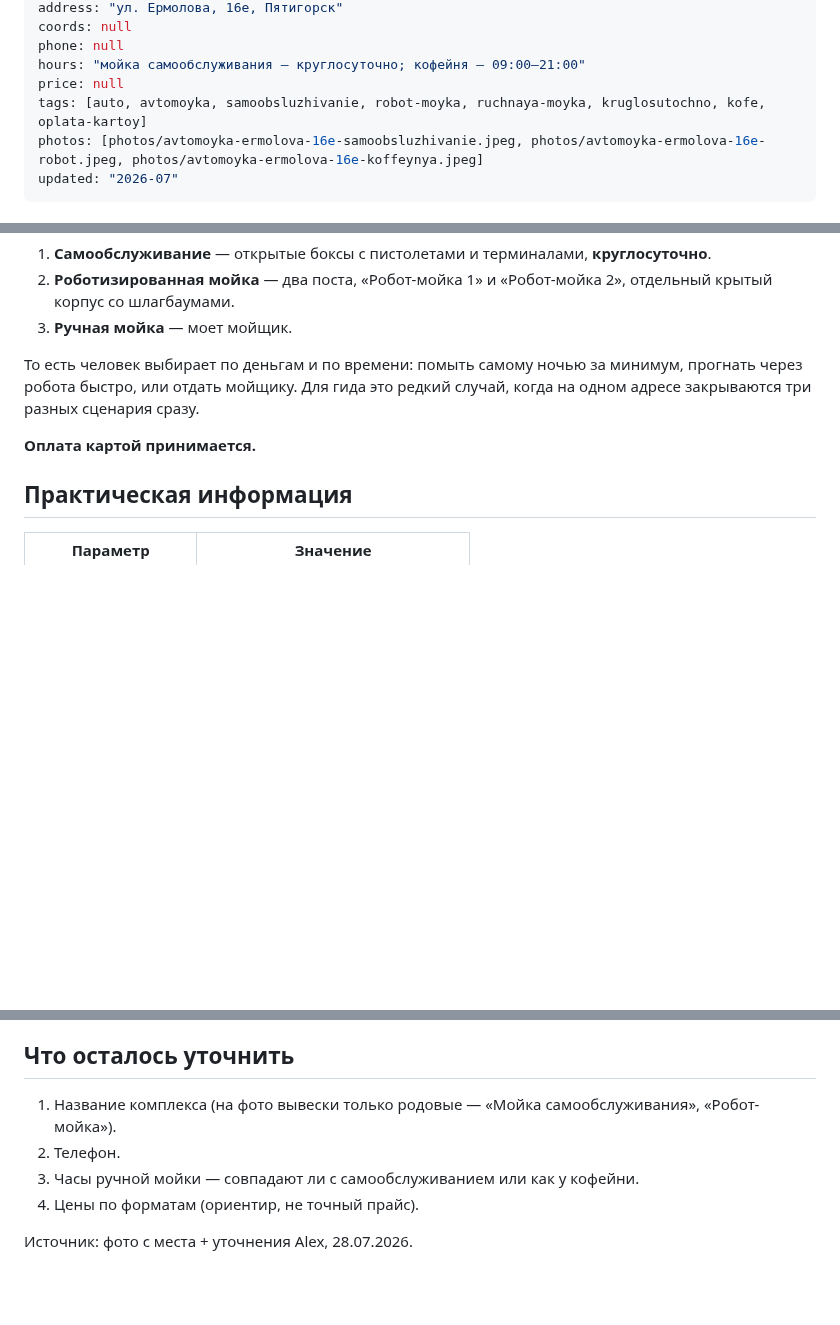
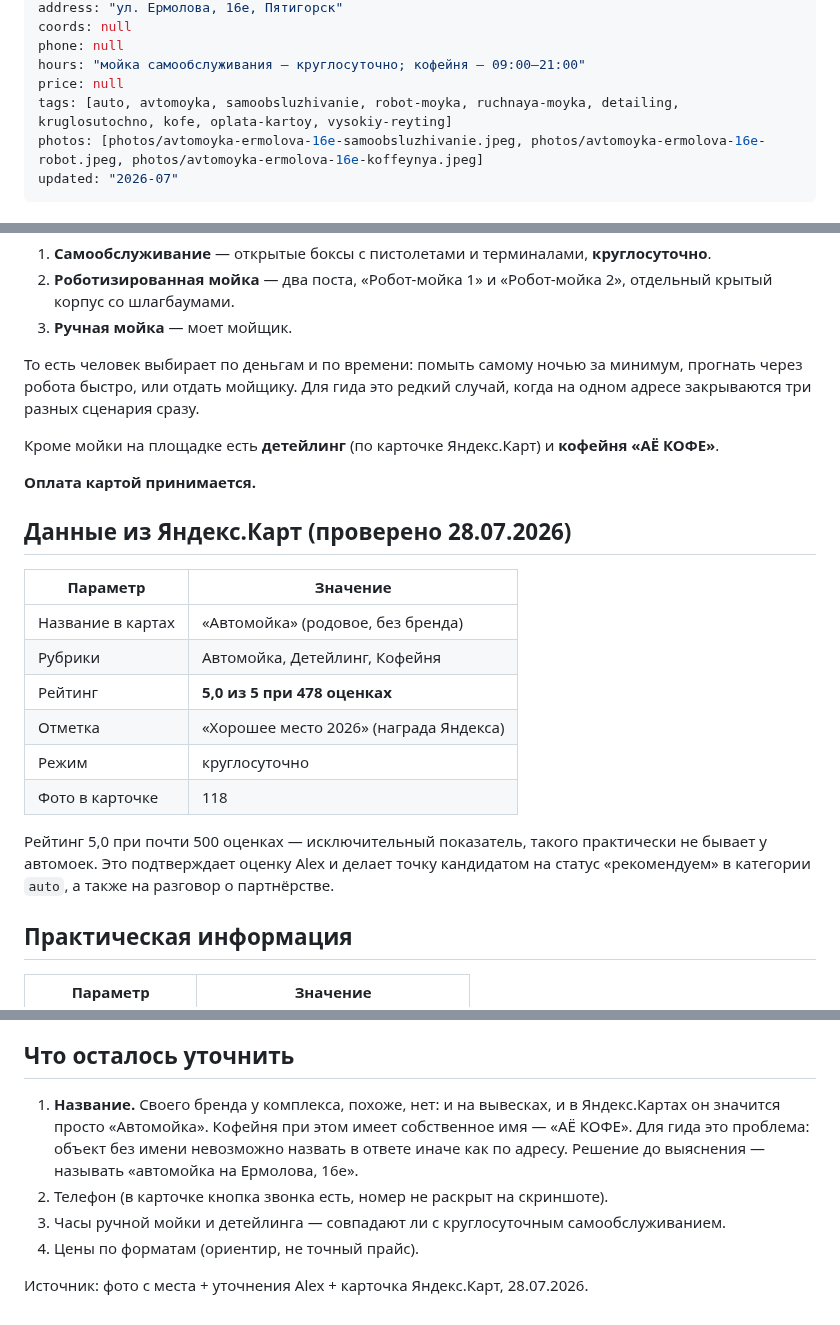
Before and after one commit to alexthebeijinger-cmd/kmv_guide, a Markdown page: knowledge/auto/avtomoyka-ermolova-16e.md, 3 parts joined by grey strips. Drawn GitHub-style; blank space fills up the shorter version.

Commit message:
Автомойка Ермолова 16е: данные Яндекс.Карт — 5,0 (478), детейлинг, кофейня «АЁ КОФЕ»

```diff
--- a/knowledge/auto/avtomoyka-ermolova-16e.md
+++ b/knowledge/auto/avtomoyka-ermolova-16e.md
@@ -10,7 +10,7 @@ coords: null
 phone: null
 hours: "мойка самообслуживания — круглосуточно; кофейня — 09:00–21:00"
 price: null
-tags: [auto, avtomoyka, samoobsluzhivanie, robot-moyka, ruchnaya-moyka, kruglosutochno, kofe, oplata-kartoy]
+tags: [auto, avtomoyka, samoobsluzhivanie, robot-moyka, ruchnaya-moyka, detailing, kruglosutochno, kofe, oplata-kartoy, vysokiy-reyting]
 photos: [photos/avtomoyka-ermolova-16e-samoobsluzhivanie.jpeg, photos/avtomoyka-ermolova-16e-robot.jpeg, photos/avtomoyka-ermolova-16e-koffeynya.jpeg]
 updated: "2026-07"
 ---
@@ -32,7 +32,22 @@ updated: "2026-07"
 
 То есть человек выбирает по деньгам и по времени: помыть самому ночью за минимум, прогнать через робота быстро, или отдать мойщику. Для гида это редкий случай, когда на одном адресе закрываются три разных сценария сразу.
 
+Кроме мойки на площадке есть **детейлинг** (по карточке Яндекс.Карт) и **кофейня «АЁ КОФЕ»**.
+
 **Оплата картой принимается.**
+
+## Данные из Яндекс.Карт (проверено 28.07.2026)
+
+| Параметр | Значение |
+|---|---|
+| Название в картах | «Автомойка» (родовое, без бренда) |
+| Рубрики | Автомойка, Детейлинг, Кофейня |
+| Рейтинг | **5,0 из 5 при 478 оценках** |
+| Отметка | «Хорошее место 2026» (награда Яндекса) |
+| Режим | круглосуточно |
+| Фото в карточке | 118 |
+
+Рейтинг 5,0 при почти 500 оценках — исключительный показатель, такого практически не бывает у автомоек. Это подтверждает оценку Alex и делает точку кандидатом на статус «рекомендуем» в категории `auto`, а также на разговор о партнёрстве.
 
 ## Практическая информация
 
@@ -62,9 +77,9 @@ updated: "2026-07"
 
 ## Что осталось уточнить
 
-1. Название комплекса (на фото вывески только родовые — «Мойка самообслуживания», «Робот-мойка»).
-2. Телефон.
-3. Часы ручной мойки — совпадают ли с самообслуживанием или как у кофейни.
+1. **Название.** Своего бренда у комплекса, похоже, нет: и на вывесках, и в Яндекс.Картах он значится просто «Автомойка». Кофейня при этом имеет собственное имя — «АЁ КОФЕ». Для гида это проблема: объект без имени невозможно назвать в ответе иначе как по адресу. Решение до выяснения — называть «автомойка на Ермолова, 16е».
+2. Телефон (в карточке кнопка звонка есть, номер не раскрыт на скриншоте).
+3. Часы ручной мойки и детейлинга — совпадают ли с круглосуточным самообслуживанием.
 4. Цены по форматам (ориентир, не точный прайс).
 
-Источник: фото с места + уточнения Alex, 28.07.2026.
+Источник: фото с места + уточнения Alex + карточка Яндекс.Карт, 28.07.2026.
```
